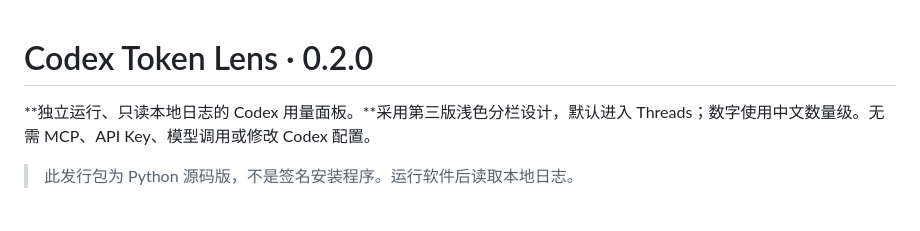
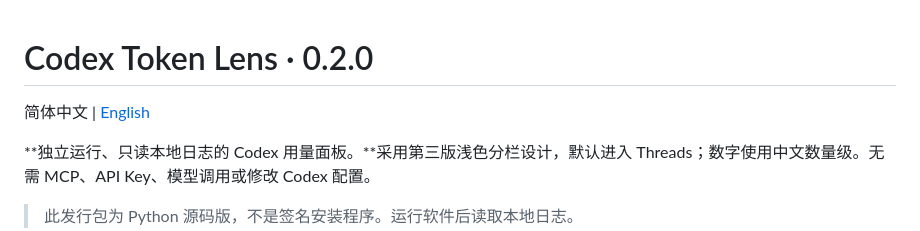
Before and after one commit to YouXH94/codex-token-lens, a Markdown page: README.md, the part around the change. Rendered like a GitHub page; blank space fills up the shorter version.

Commit message:
Add English README and language navigation

```diff
--- a/README.md
+++ b/README.md
@@ -1,4 +1,6 @@
 # Codex Token Lens · 0.2.0
+
+简体中文 | [English](README.en.md)
 
 **独立运行、只读本地日志的 Codex 用量面板。**采用第三版浅色分栏设计，默认进入 Threads；数字使用中文数量级。无需 MCP、API Key、模型调用或修改 Codex 配置。
 
```
Also changed, not shown: README.en.md (added, +132 -0 lines).
